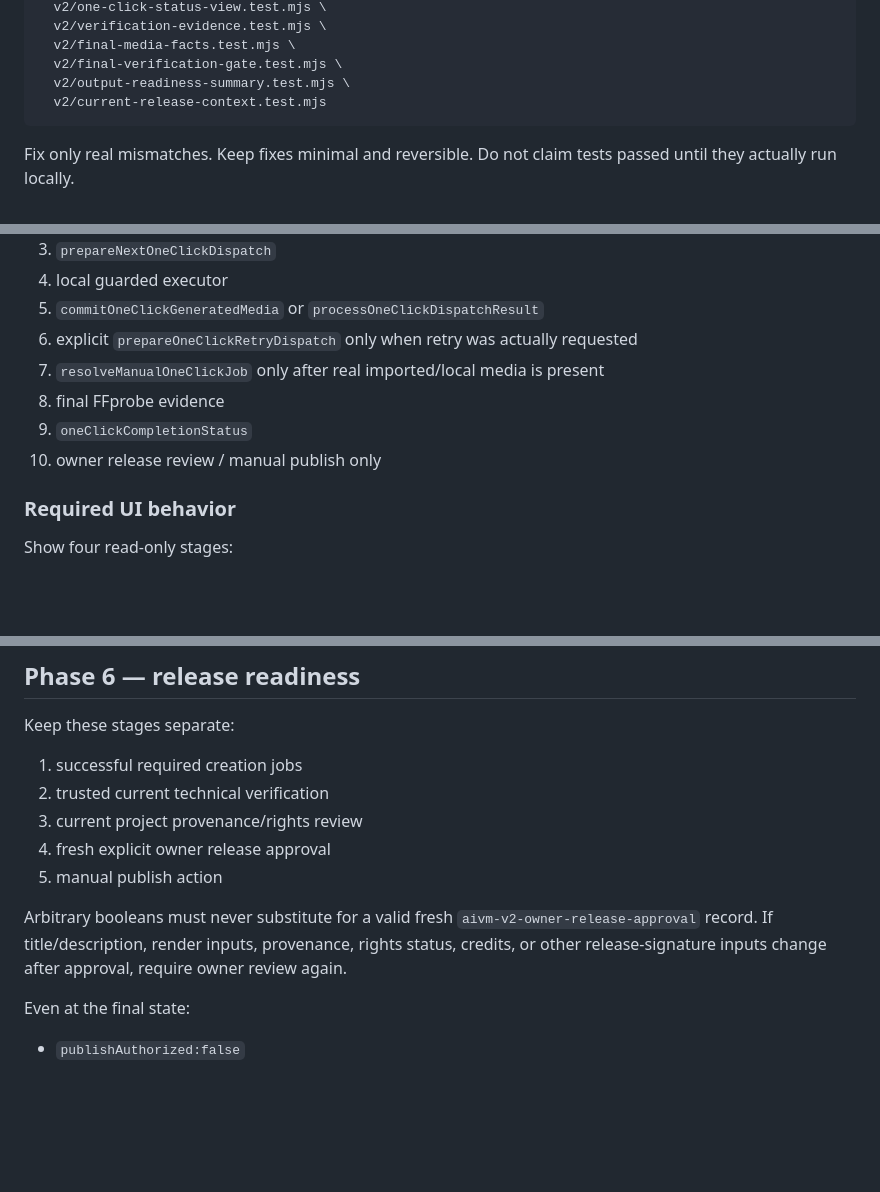
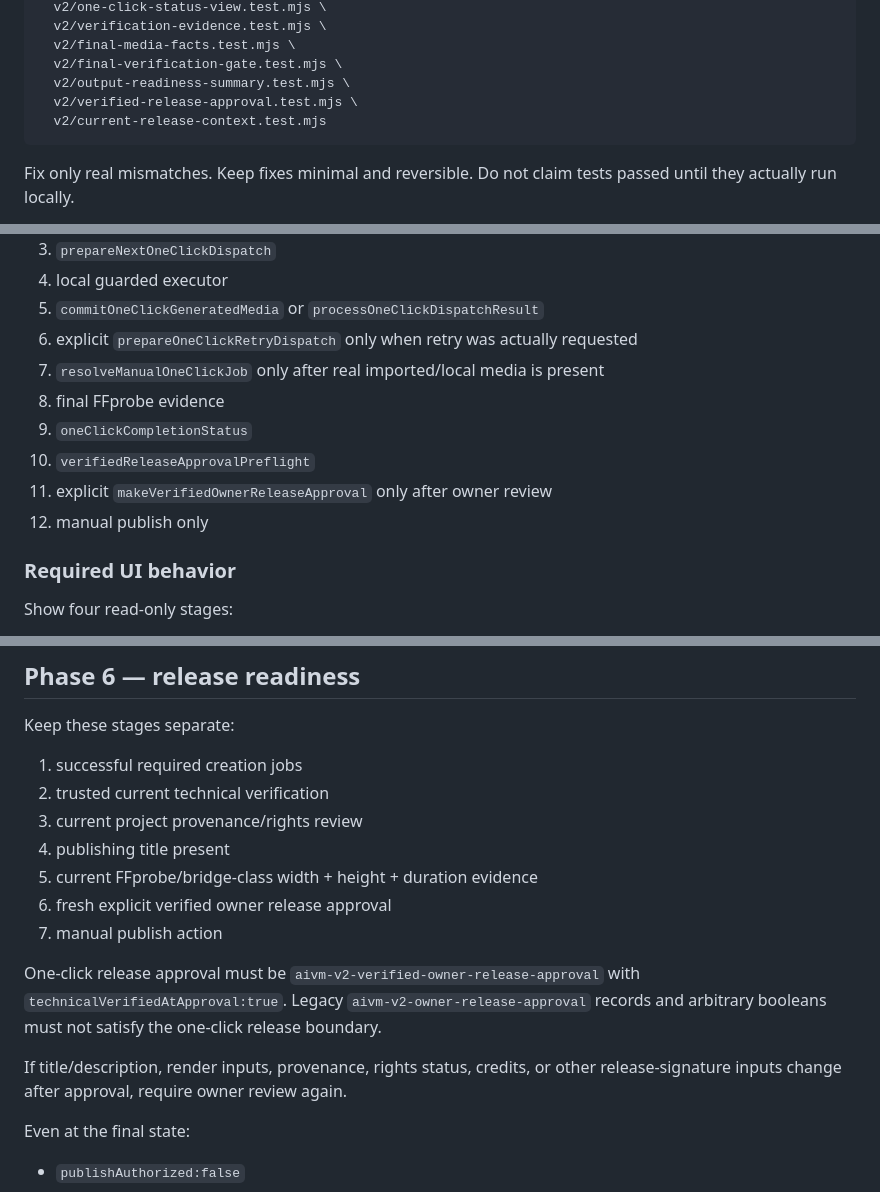
Before and after one commit to florendoabegail05-boop/ai-video-maker, a Markdown page: v2/WORK_CODEX_NEXT_MASTER_BATCH_2026-09-29.md, 3 parts joined by grey strips. GitHub-like rendering; blank space fills up the shorter version.

Commit message:
docs(v2): add verified release approval boundary to master Codex batch

````diff
--- a/v2/WORK_CODEX_NEXT_MASTER_BATCH_2026-09-29.md
+++ b/v2/WORK_CODEX_NEXT_MASTER_BATCH_2026-09-29.md
@@ -23,6 +23,7 @@ node --test \
   v2/final-media-facts.test.mjs \
   v2/final-verification-gate.test.mjs \
   v2/output-readiness-summary.test.mjs \
+  v2/verified-release-approval.test.mjs \
   v2/current-release-context.test.mjs
 ```
 
@@ -57,7 +60,9 @@ Integrate the current modules instead of rebuilding parallel logic:
 7. `resolveManualOneClickJob` only after real imported/local media is present
 8. final FFprobe evidence
 9. `oneClickCompletionStatus`
-10. owner release review / manual publish only
+10. `verifiedReleaseApprovalPreflight`
+11. explicit `makeVerifiedOwnerReleaseApproval` only after owner review
+12. manual publish only
 
 ### Required UI behavior
 Show four read-only stages:
@@ -92,10 +97,14 @@ Keep these stages separate:
 1. successful required creation jobs
 2. trusted current technical verification
 3. current project provenance/rights review
-4. fresh explicit owner release approval
-5. manual publish action
+4. publishing title present
+5. current FFprobe/bridge-class width + height + duration evidence
+6. fresh explicit verified owner release approval
+7. manual publish action
 
-Arbitrary booleans must never substitute for a valid fresh `aivm-v2-owner-release-approval` record. If title/description, render inputs, provenance, rights status, credits, or other release-signature inputs change after approval, require owner review again.
+One-click release approval must be `aivm-v2-verified-owner-release-approval` with `technicalVerifiedAtApproval:true`. Legacy `aivm-v2-owner-release-approval` records and arbitrary booleans must not satisfy the one-click release boundary.
+
+If title/description, render inputs, provenance, rights status, credits, or other release-signature inputs change after approval, require owner review again.
 
 Even at the final state:
 - `publishAuthorized:false`
````
Also changed, not shown: other parts of v2/WORK_CODEX_NEXT_MASTER_BATCH_2026-09-29.md (+3 -0 lines).
